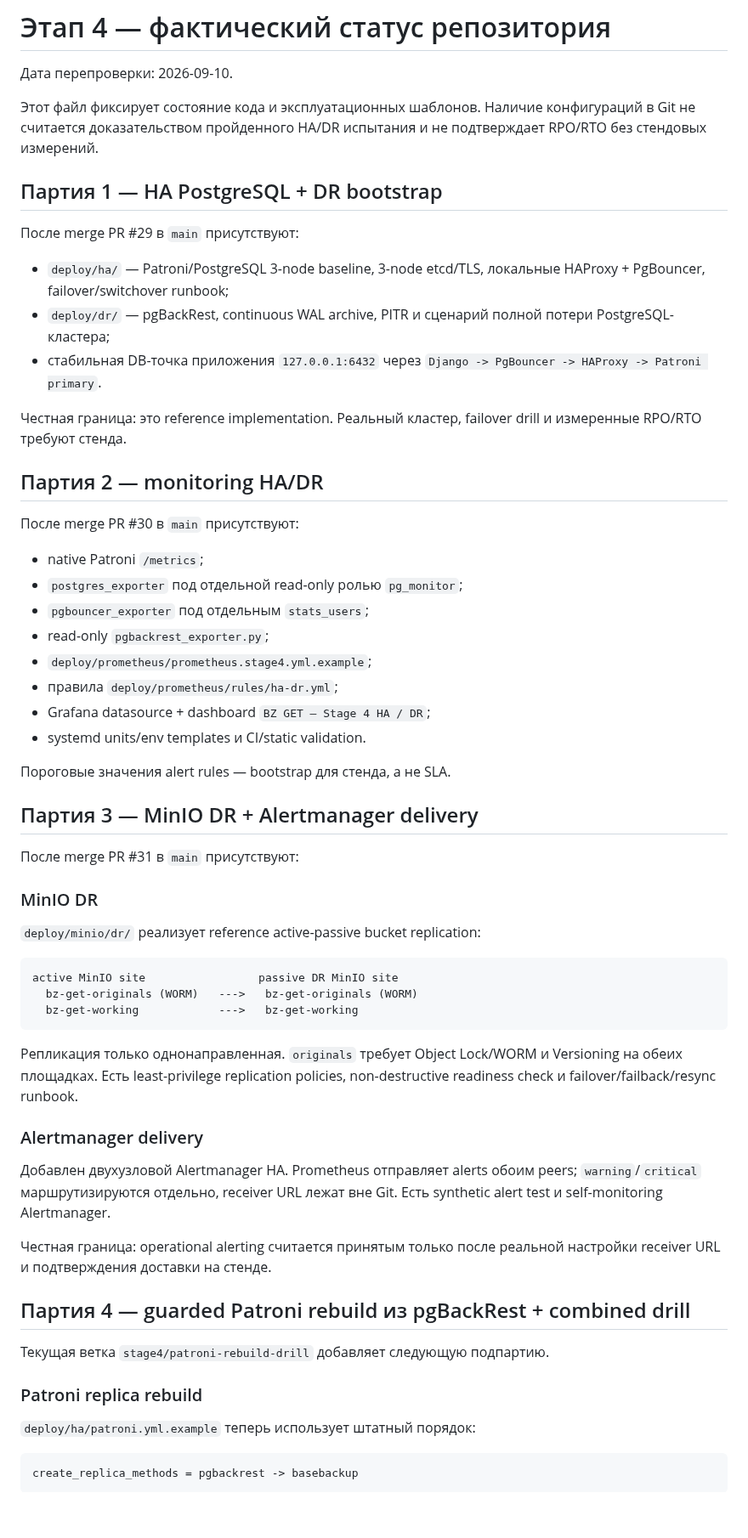
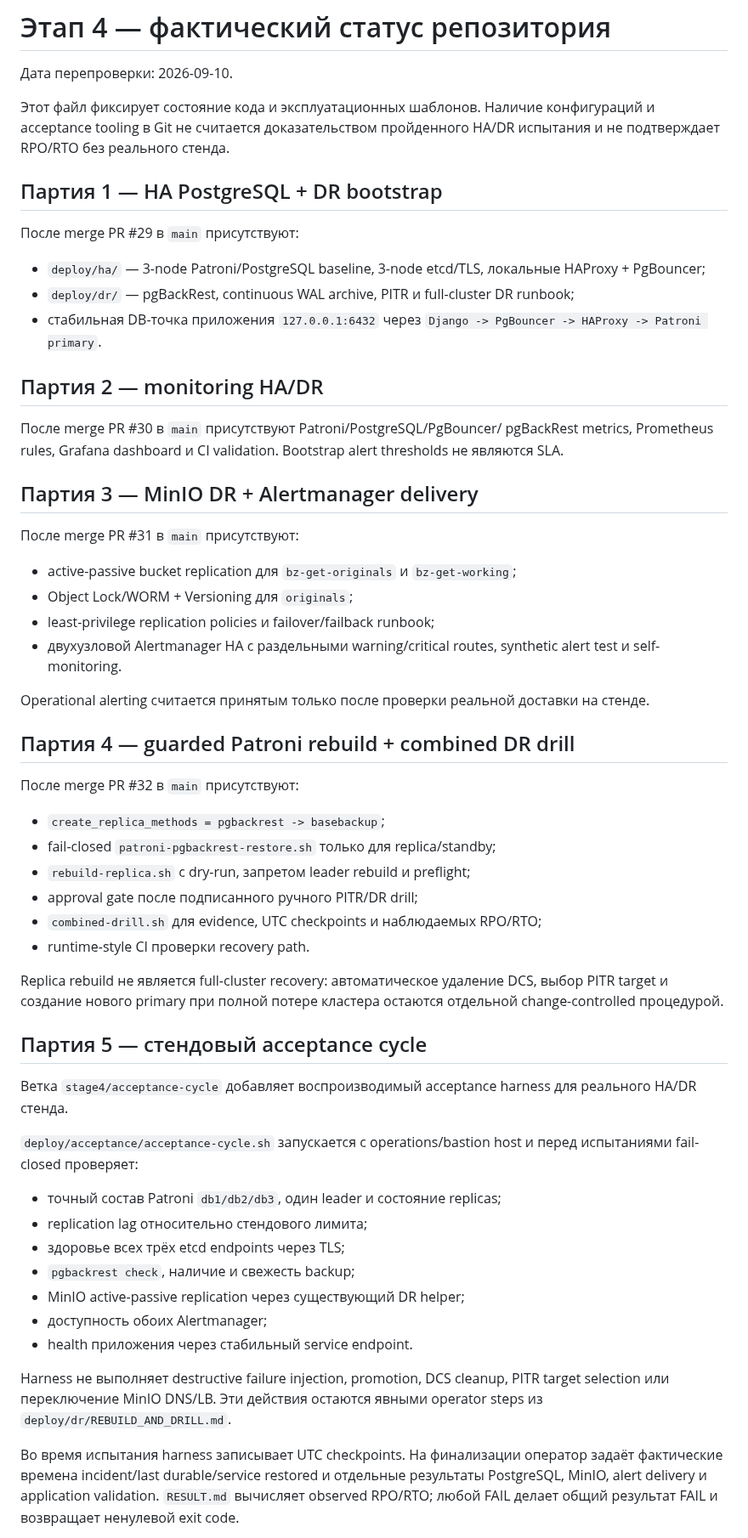
Before and after one commit to avers2604/Gup-2, a Markdown page: docs/STAGE4_STATUS.md, the part around one of its changes. Shown at 85% size. Drawn GitHub-style; blank space fills up the shorter version.

Commit message:
Document Stage 4 acceptance cycle status

````diff
--- a/docs/STAGE4_STATUS.md
+++ b/docs/STAGE4_STATUS.md
@@ -3,74 +3,78 @@
 Дата перепроверки: 2026-09-10.
 
 Этот файл фиксирует состояние кода и эксплуатационных шаблонов. Наличие
-конфигураций в Git не считается доказательством пройденного HA/DR испытания и
-не подтверждает RPO/RTO без стендовых измерений.
+конфигураций и acceptance tooling в Git не считается доказательством
+пройденного HA/DR испытания и не подтверждает RPO/RTO без реального стенда.
 
 ## Партия 1 — HA PostgreSQL + DR bootstrap
 
 После merge PR #29 в `main` присутствуют:
 
-- `deploy/ha/` — Patroni/PostgreSQL 3-node baseline, 3-node etcd/TLS,
-  локальные HAProxy + PgBouncer, failover/switchover runbook;
-- `deploy/dr/` — pgBackRest, continuous WAL archive, PITR и сценарий полной
-  потери PostgreSQL-кластера;
+- `deploy/ha/` — 3-node Patroni/PostgreSQL baseline, 3-node etcd/TLS,
+  локальные HAProxy + PgBouncer;
+- `deploy/dr/` — pgBackRest, continuous WAL archive, PITR и full-cluster DR
+  runbook;
 - стабильная DB-точка приложения `127.0.0.1:6432` через
   `Django -> PgBouncer -> HAProxy -> Patroni primary`.
 
-Честная граница: это reference implementation. Реальный кластер, failover drill
-и измеренные RPO/RTO требуют стенда.
-
 ## Партия 2 — monitoring HA/DR
 
-После merge PR #30 в `main` присутствуют:
-
-- native Patroni `/metrics`;
-- `postgres_exporter` под отдельной read-only ролью `pg_monitor`;
-- `pgbouncer_exporter` под отдельным `stats_users`;
-- read-only `pgbackrest_exporter.py`;
-- `deploy/prometheus/prometheus.stage4.yml.example`;
-- правила `deploy/prometheus/rules/ha-dr.yml`;
-- Grafana datasource + dashboard `BZ GET — Stage 4 HA / DR`;
-- systemd units/env templates и CI/static validation.
-
-Пороговые значения alert rules — bootstrap для стенда, а не SLA.
+После merge PR #30 в `main` присутствуют Patroni/PostgreSQL/PgBouncer/
+pgBackRest metrics, Prometheus rules, Grafana dashboard и CI validation.
+Bootstrap alert thresholds не являются SLA.
 
 ## Партия 3 — MinIO DR + Alertmanager delivery
 
 После merge PR #31 в `main` присутствуют:
 
-### MinIO DR
+- active-passive bucket replication для `bz-get-originals` и
+  `bz-get-working`;
+- Object Lock/WORM + Versioning для `originals`;
+- least-privilege replication policies и failover/failback runbook;
+- двухузловой Alertmanager HA с раздельными warning/critical routes,
+  synthetic alert test и self-monitoring.
 
-`deploy/minio/dr/` реализует reference active-passive bucket replication:
+Operational alerting считается принятым только после проверки реальной
+доставки на стенде.
 
-```text
-active MinIO site                 passive DR MinIO site
-  bz-get-originals (WORM)   --->   bz-get-originals (WORM)
-  bz-get-working            --->   bz-get-working
-```
+## Партия 4 — guarded Patroni rebuild + combined DR drill
 
-Репликация только однонаправленная. `originals` требует Object Lock/WORM и
-Versioning на обеих площадках. Есть least-privilege replication policies,
-non-destructive readiness check и failover/failback/resync runbook.
+После merge PR #32 в `main` присутствуют:
 
-### Alertmanager delivery
+- `create_replica_methods = pgbackrest -> basebackup`;
+- fail-closed `patroni-pgbackrest-restore.sh` только для replica/standby;
+- `rebuild-replica.sh` с dry-run, запретом leader rebuild и preflight;
+- approval gate после подписанного ручного PITR/DR drill;
+- `combined-drill.sh` для evidence, UTC checkpoints и наблюдаемых RPO/RTO;
+- runtime-style CI проверки recovery path.
 
-Добавлен двухузловой Alertmanager HA. Prometheus отправляет alerts обоим peers;
-`warning`/`critical` маршрутизируются отдельно, receiver URL лежат вне Git.
-Есть synthetic alert test и self-monitoring Alertmanager.
+Replica rebuild не является full-cluster recovery: автоматическое удаление DCS,
+выбор PITR target и создание нового primary при полной потере кластера остаются
+отдельной change-controlled процедурой.
 
-Честная граница: operational alerting считается принятым только после реальной
-настройки receiver URL и подтверждения доставки на стенде.
+## Партия 5 — стендовый acceptance cycle
 
-## Партия 4 — guarded Patroni rebuild из pgBackRest + combined drill
+Ветка `stage4/acceptance-cycle` добавляет воспроизводимый acceptance harness для
+реального HA/DR стенда.
 
-Текущая ветка `stage4/patroni-rebuild-drill` добавляет следующую подпартию.
+`deploy/acceptance/acceptance-cycle.sh` запускается с operations/bastion host и
+перед испытаниями fail-closed проверяет:
 
-### Patroni replica rebuild
+- точный состав Patroni `db1/db2/db3`, один leader и состояние replicas;
+- replication lag относительно стендового лимита;
+- здоровье всех трёх etcd endpoints через TLS;
+- `pgbackrest check`, наличие и свежесть backup;
+- MinIO active-passive replication через существующий DR helper;
+- доступность обоих Alertmanager;
+- health приложения через стабильный service endpoint.
 
-`deploy/ha/patroni.yml.example` теперь использует штатный порядок:
+Harness не выполняет destructive failure injection, promotion, DCS cleanup,
+PITR target selection или переключение MinIO DNS/LB. Эти действия остаются
+явными operator steps из `deploy/dr/REBUILD_AND_DRILL.md`.
 
-```text
-create_replica_methods = pgbackrest -> basebackup
-```
+Во время испытания harness записывает UTC checkpoints. На финализации оператор
+задаёт фактические времена incident/last durable/service restored и отдельные
+результаты PostgreSQL, MinIO, alert delivery и application validation.
+`RESULT.md` вычисляет observed RPO/RTO; любой FAIL делает общий результат FAIL и
+возвращает ненулевой exit code.
 
````
Also changed, not shown: other parts of docs/STAGE4_STATUS.md (+29 -81 lines).
